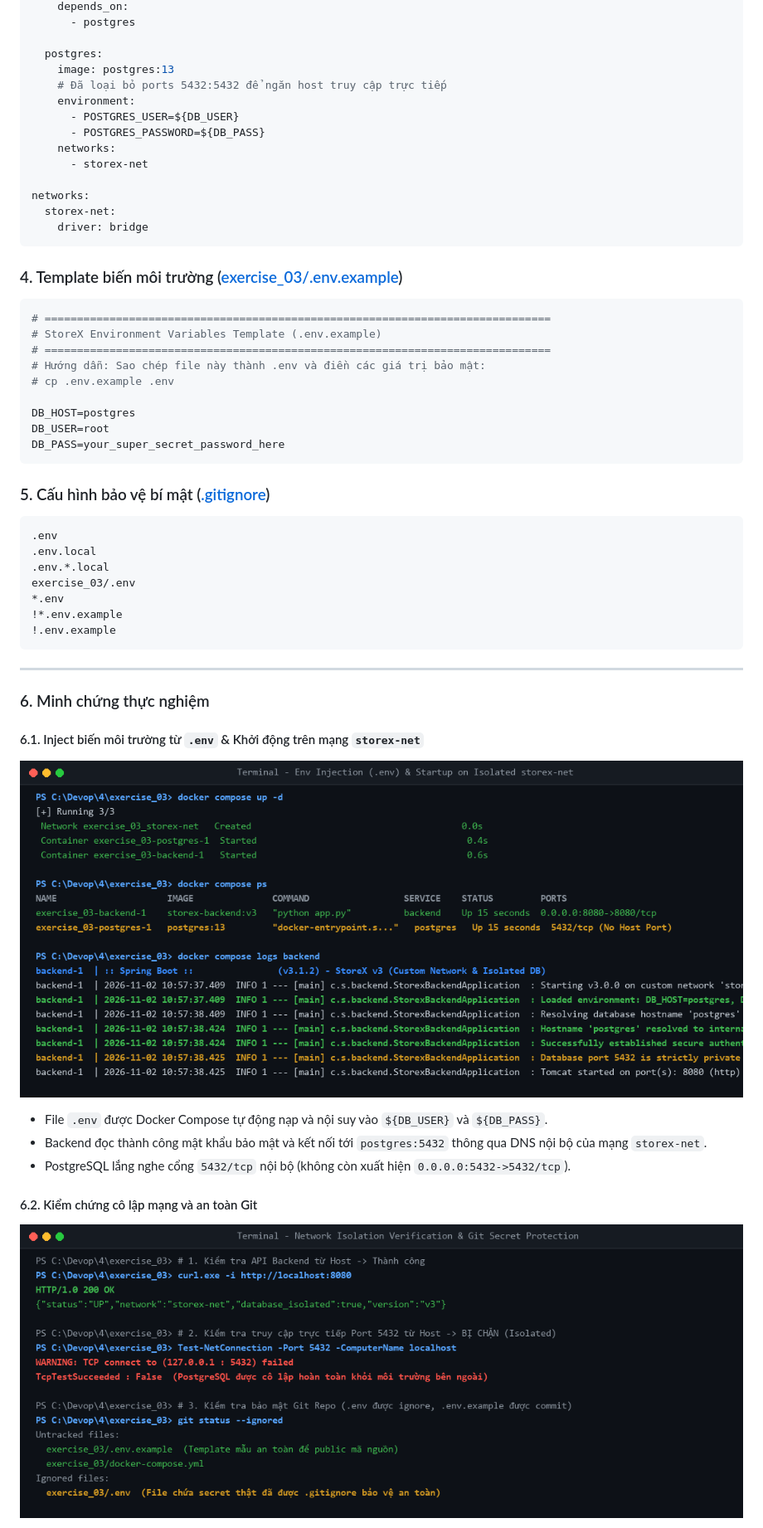
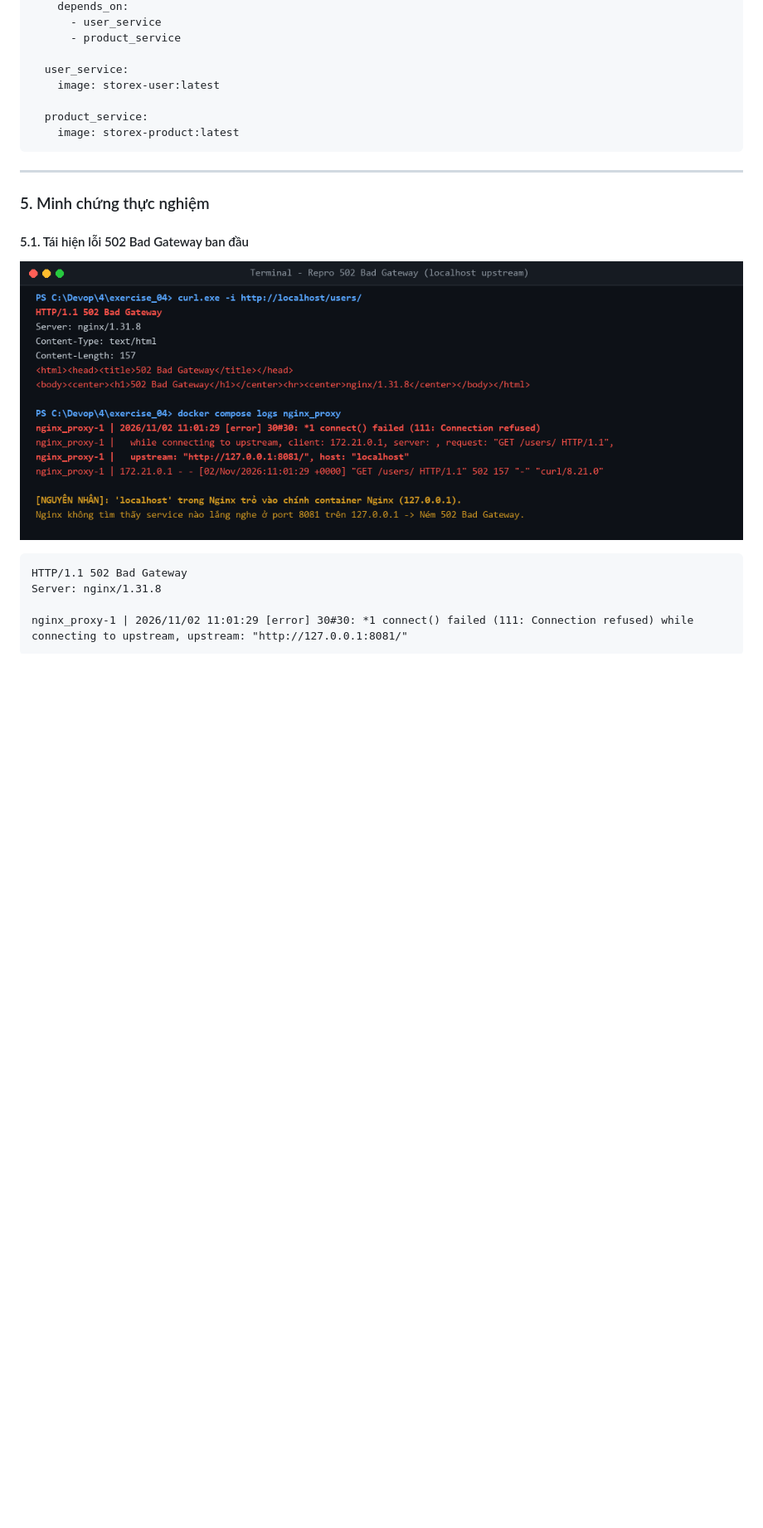
Before and after one commit to NamNT2942003/4, a Markdown page: README.md, the part around one of its changes. Shown at 83% size. Rendered like a GitHub page; pictures changed too: exercise_04/evidence_01_error_502.png (added); blank space fills up the shorter version.

````diff
--- a/README.md
+++ b/README.md
@@ -61,57 +89,25 @@ services:
     depends_on:
-      - postgres
+      - user_service
+      - product_service
 
-  postgres:
-    image: postgres:13
-    # Đã loại bỏ ports 5432:5432 để ngăn host truy cập trực tiếp
-    environment:
-      - POSTGRES_USER=${DB_USER}
-      - POSTGRES_PASSWORD=${DB_PASS}
-    networks:
-      - storex-net
+  user_service:
+    image: storex-user:latest
 
-networks:
-  storex-net:
-    driver: bridge
-```
-
-### 4. Template biến môi trường ([exercise_03/.env.example](file:///C:/Devop/4/exercise_03/.env.example))
-
-```env
-# ==============================================================================
-# StoreX Environment Variables Template (.env.example)
-# ==============================================================================
-# Hướng dẫn: Sao chép file này thành .env và điền các giá trị bảo mật:
-# cp .env.example .env
-
-DB_HOST=postgres
-DB_USER=root
-DB_PASS=your_super_secret_password_here
-```
-
-### 5. Cấu hình bảo vệ bí mật ([.gitignore](file:///C:/Devop/4/.gitignore))
-
-```gitignore
-.env
-.env.local
-.env.*.local
-exercise_03/.env
-*.env
-!*.env.example
-!.env.example
+  product_service:
+    image: storex-product:latest
 ```
 
 ---
 
-### 6. Minh chứng thực nghiệm
+### 5. Minh chứng thực nghiệm
 
-#### 6.1. Inject biến môi trường từ `.env` & Khởi động trên mạng `storex-net`
-![Inject biến môi trường và khởi động trên storex-net](./exercise_03/evidence_01_env_and_network.png)
+#### 5.1. Tái hiện lỗi 502 Bad Gateway ban đầu
+![Lỗi 502 Bad Gateway khi gọi qua localhost upstream](./exercise_04/evidence_01_error_502.png)
 
-- File `.env` được Docker Compose tự động nạp và nội suy vào `${DB_USER}` và `${DB_PASS}`.
-- Backend đọc thành công mật khẩu bảo mật và kết nối tới `postgres:5432` thông qua DNS nội bộ của mạng `storex-net`.
-- PostgreSQL lắng nghe cổng `5432/tcp` nội bộ (không còn xuất hiện `0.0.0.0:5432->5432/tcp`).
+```text
+HTTP/1.1 502 Bad Gateway
+Server: nginx/1.31.8
 
-#### 6.2. Kiểm chứng cô lập mạng và an toàn Git
-![Kiểm chứng cô lập cổng 5432 và bảo mật Git](./exercise_03/evidence_02_isolation_and_git.png)
+nginx_proxy-1 | 2026/11/02 11:01:29 [error] 30#30: *1 connect() failed (111: Connection refused) while connecting to upstream, upstream: "http://127.0.0.1:8081/"
+```
 
````
Also changed, not shown: other parts of README.md (+110 -40 lines), exercise_04/evidence_02_success_routing.png (added), 9 other files.
